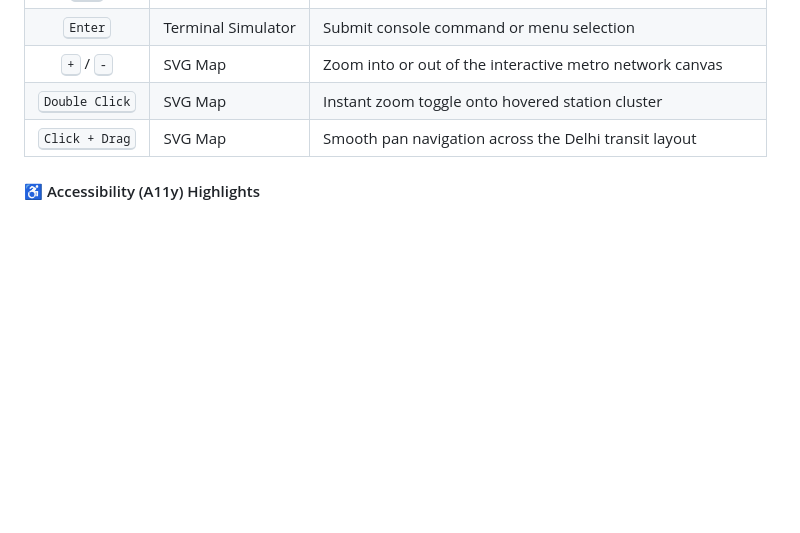
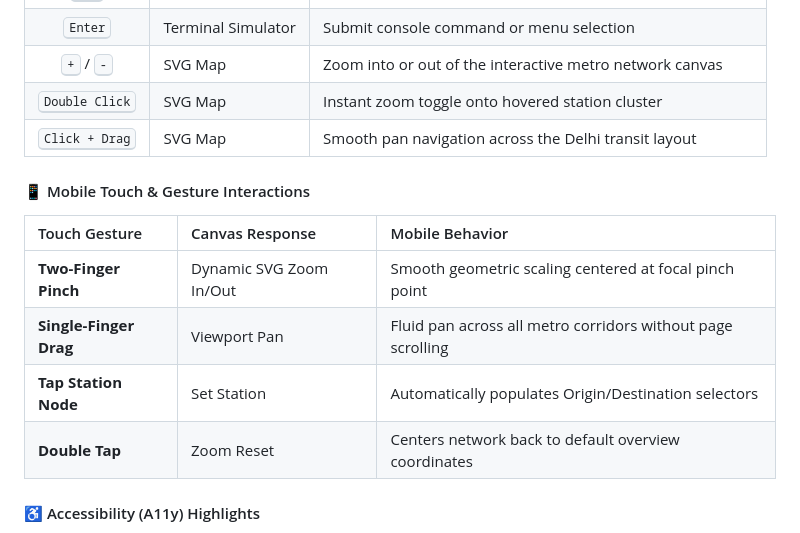
Before and after one commit to Harshkumar2306/metro-route-finder-, a Markdown page: README.md, the part around the change. Rendered like a GitHub page; blank space fills up the shorter version.

Commit message:
docs(19/21): add mobile multi-touch gestures and canvas pinch-to-zoom guide

```diff
--- a/README.md
+++ b/README.md
@@ -403,6 +403,15 @@ Designed with full desktop accessibility and rapid navigation shortcuts:
 | <kbd>Double Click</kbd> | SVG Map | Instant zoom toggle onto hovered station cluster |
 | <kbd>Click + Drag</kbd>| SVG Map | Smooth pan navigation across the Delhi transit layout |
 
+#### 📱 Mobile Touch & Gesture Interactions
+
+| Touch Gesture | Canvas Response | Mobile Behavior |
+| :--- | :--- | :--- |
+| **Two-Finger Pinch** | Dynamic SVG Zoom In/Out | Smooth geometric scaling centered at focal pinch point |
+| **Single-Finger Drag** | Viewport Pan | Fluid pan across all metro corridors without page scrolling |
+| **Tap Station Node** | Set Station | Automatically populates Origin/Destination selectors |
+| **Double Tap** | Zoom Reset | Centers network back to default overview coordinates |
+
 #### ♿ Accessibility (A11y) Highlights
 - **High-Contrast Dark Theme**: WCAG AAA compliant text contrast ratios for readability against dark subway maps.
 - **ARIA Landmark Navigation**: Semantic HTML5 `<header>`, `<main>`, `<aside>`, `<nav>`, and `<section>` tags for assistive technologies.
```
